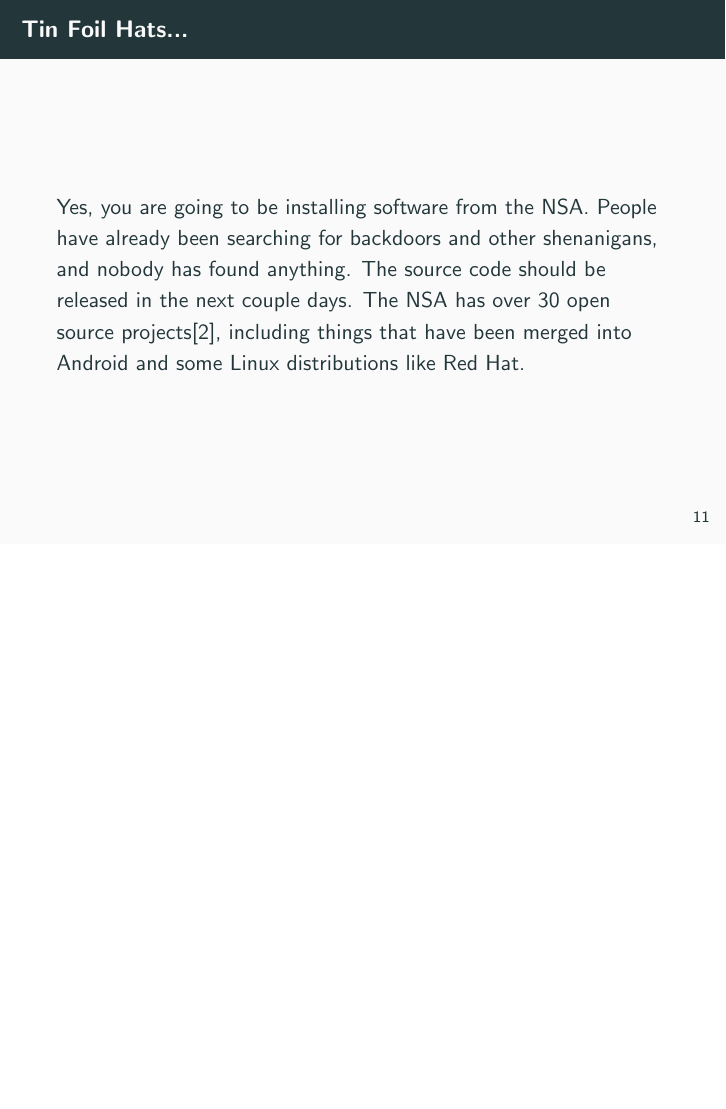
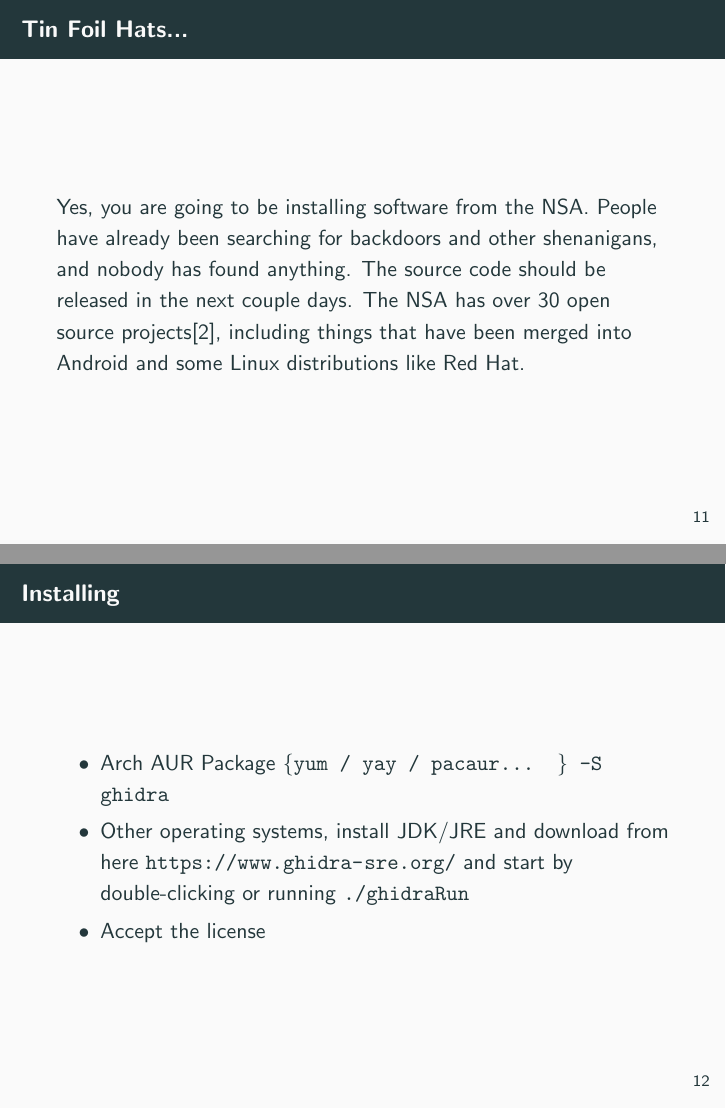
Before and after one commit to jakevossen5/oresec-ghidra-talk, LaTeX slides (slides/slides.tex): page 15 of 15 before the commit and pages 15 and 16 of 16 after it, the two joined at a grey line, the shorter picture padded with empty space. Compiled offline with pdfLaTeX.

Commit message:
installing slide

```diff
--- a/slides/slides.tex
+++ b/slides/slides.tex
@@ -187,6 +188,16 @@
   distributions like Red Hat.
 \end{frame}
 
+\begin{frame}{Installing}
+  \begin{itemize}
+    \item Arch AUR Package \texttt{\{yum / yay / pacaur... \} -S
+        ghidra}
+      \item Other operating systems, install JDK/JRE and download from
+        here \url{https://www.ghidra-sre.org/} and start by
+        double-clicking or running \texttt{./ghidraRun}
+      \item Accept the license
+  \end{itemize}
+\end{frame}
 \end{document}
 
 % [1] http://steve-yegge.blogspot.com/2007/06/rich-programmer-food.html
```
Also changed, not shown: slides/slides.pdf, slides/slides.tex (1 more changed lines).
